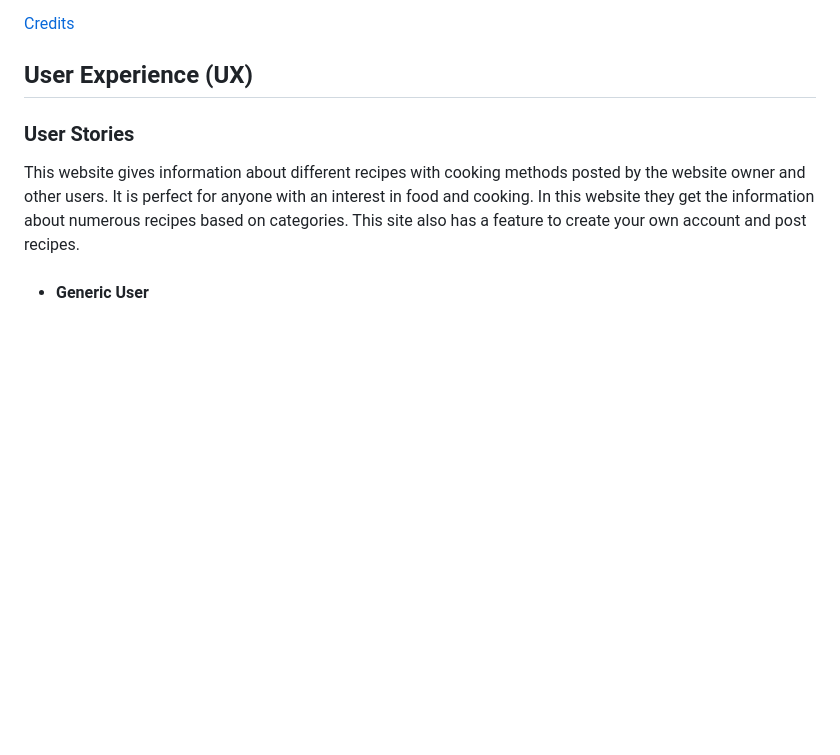
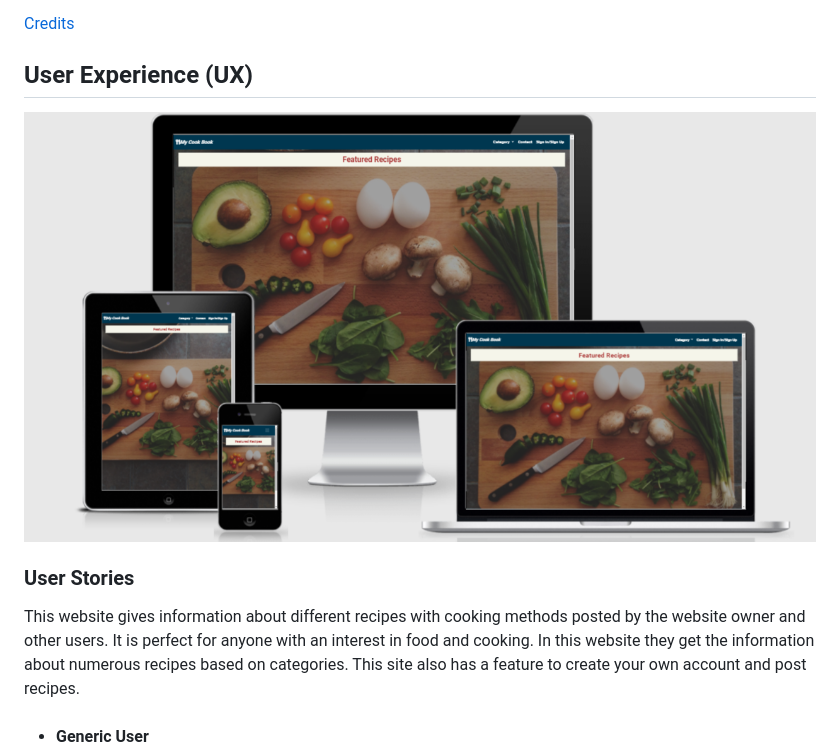
Before and after one commit to Code-Institute-Submissions/McHugh1894-MS3-CookBook_SepResub, a Markdown page: README.md, the part around the change. Rendered like a GitHub page; pictures changed too: static/images/readme-images/ux-image.png (added); blank space fills up the shorter version.

Commit message:
Added ux image, to be updated

```diff
--- a/README.md
+++ b/README.md
@@ -26,6 +26,8 @@ A modern styled website for a fictional recipe book that is fully equipped and s
 
 <a name="UX"></a>
 ## User Experience (UX)
+
+<img src="static/images/readme-images/ux-image.png">
 
 ### User Stories
 
```
